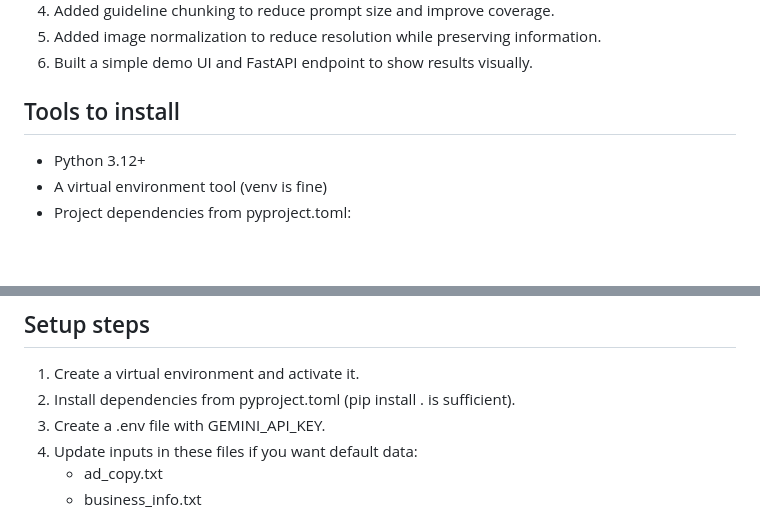
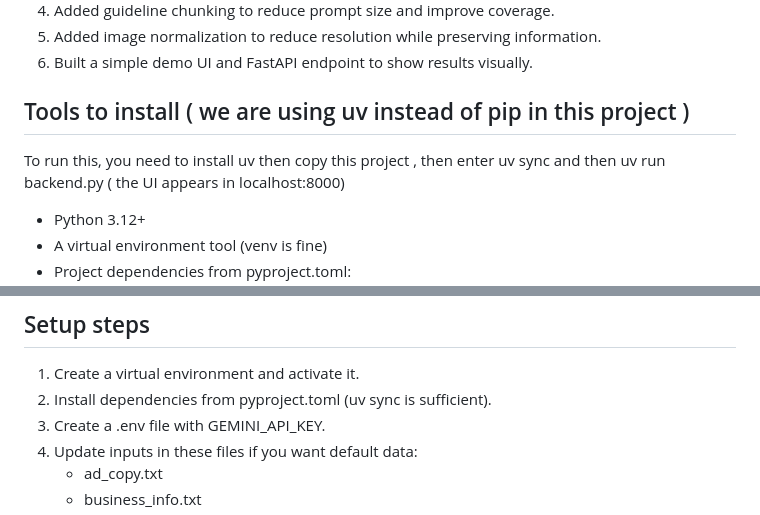
Before and after one commit to ChintuNepali/AI_compliance, a Markdown page: README.md, 2 parts joined by grey strips. Drawn GitHub-style; blank space fills up the shorter version.

Commit message:
Update README.md
edited some of the things in Readme file

```diff
--- a/README.md
+++ b/README.md
@@ -11,7 +11,10 @@ AdChecker analyzes ad copy and optional ad images for Google Ads compliance. It
 5. Added image normalization to reduce resolution while preserving information.
 6. Built a simple demo UI and FastAPI endpoint to show results visually.
 
-## Tools to install
+## Tools to install ( we are using uv instead of pip in this project )
+To run this,
+you need to install uv
+then copy this project , then enter uv sync and then uv run backend.py ( the UI appears in localhost:8000)
 - Python 3.12+
 - A virtual environment tool (venv is fine)
 - Project dependencies from pyproject.toml:
@@ -25,7 +28,7 @@ AdChecker analyzes ad copy and optional ad images for Google Ads compliance. It
 
 ## Setup steps
 1. Create a virtual environment and activate it.
-2. Install dependencies from pyproject.toml (pip install . is sufficient).
+2. Install dependencies from pyproject.toml (uv sync is sufficient).
 3. Create a .env file with GEMINI_API_KEY.
 4. Update inputs in these files if you want default data:
    - ad_copy.txt
```
